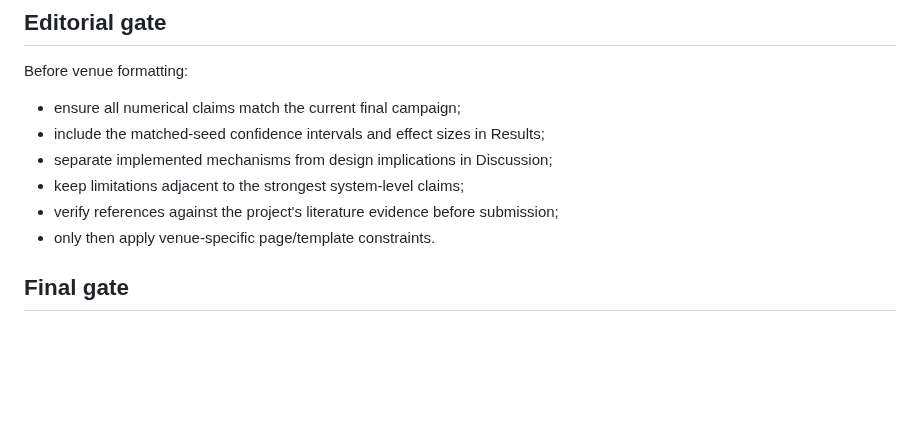
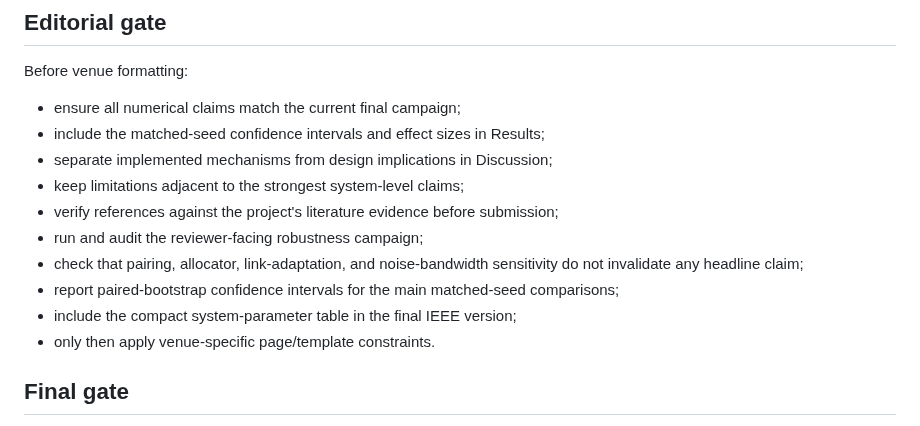
Before and after one commit to panagiotagrosdouli/uav-sidelink-swarm, a Markdown page: paper/SUBMISSION_READINESS.md, the part around the change. GitHub-like rendering; blank space fills up the shorter version.

Commit message:
paper: gate submission on robustness audit

```diff
--- a/paper/SUBMISSION_READINESS.md
+++ b/paper/SUBMISSION_READINESS.md
@@ -52,6 +52,10 @@ Before venue formatting:
 - separate implemented mechanisms from design implications in Discussion;
 - keep limitations adjacent to the strongest system-level claims;
 - verify references against the project's literature evidence before submission;
+- run and audit the reviewer-facing robustness campaign;
+- check that pairing, allocator, link-adaptation, and noise-bandwidth sensitivity do not invalidate any headline claim;
+- report paired-bootstrap confidence intervals for the main matched-seed comparisons;
+- include the compact system-parameter table in the final IEEE version;
 - only then apply venue-specific page/template constraints.
 
 ## Final gate
```
